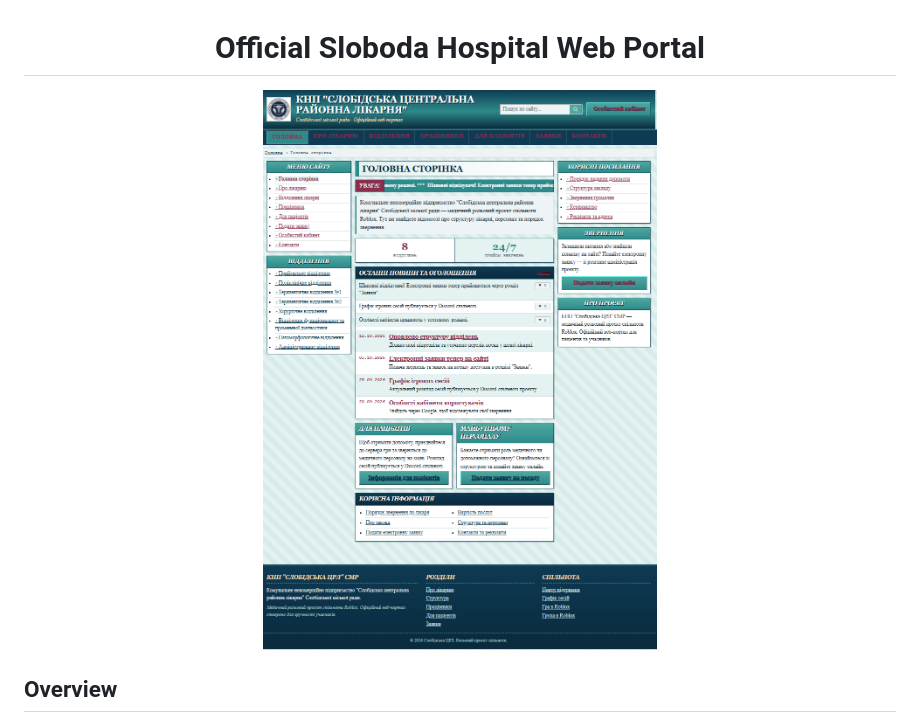
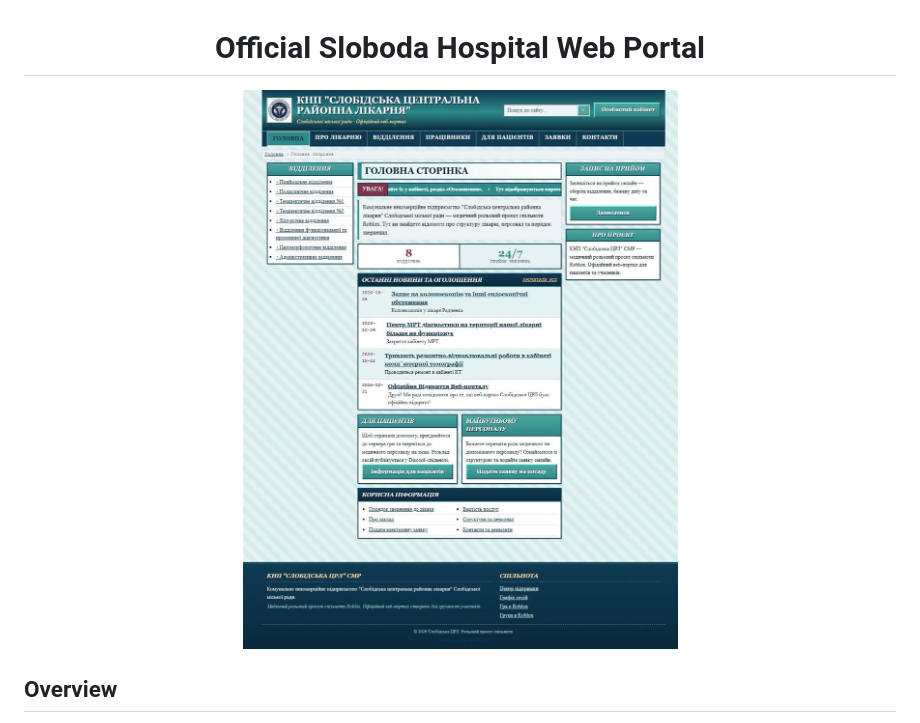
Before and after one commit to xeraze/SH-Site, a Markdown page: README.md, the part around the change. Rendered like a GitHub page; pictures changed too: public/preview.jpg (added), public/preview.png (deleted).

```diff
--- a/README.md
+++ b/README.md
@@ -2,7 +2,7 @@
 
 # Official Sloboda Hospital Web Portal
 
-![Site preview](public/preview.png)
+![Site preview](public/preview.jpg)
 
 </div>
 
```
Also changed, not shown: 9 other files.
